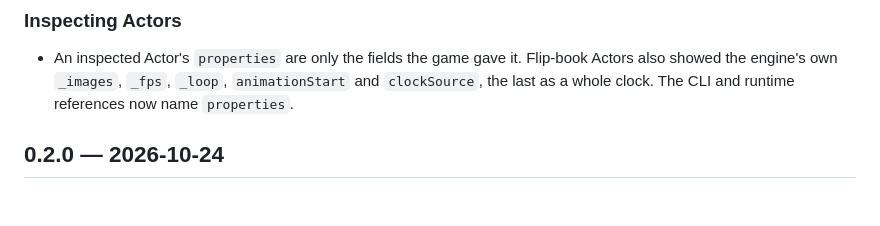
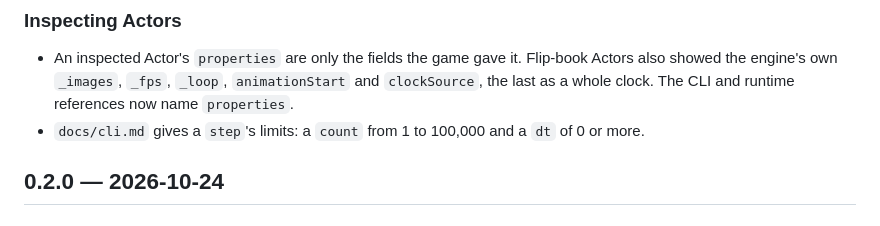
Before and after one commit to Leaf-Learning/js-game-zero, a Markdown page: CHANGELOG.md, the part around the change. Rendered like a GitHub page.

```diff
--- a/CHANGELOG.md
+++ b/CHANGELOG.md
@@ -55,6 +55,8 @@ All notable changes to `js-game-zero` are recorded here.
   Flip-book Actors also showed the engine's own `_images`, `_fps`, `_loop`,
   `animationStart` and `clockSource`, the last as a whole clock. The CLI and
   runtime references now name `properties`.
+- `docs/cli.md` gives a `step`'s limits: a `count` from 1 to 100,000 and a
+  `dt` of 0 or more.
 
 ## 0.2.0 — 2026-10-24
 
```
Also changed, not shown: docs/cli.md (+4 -1 lines).
